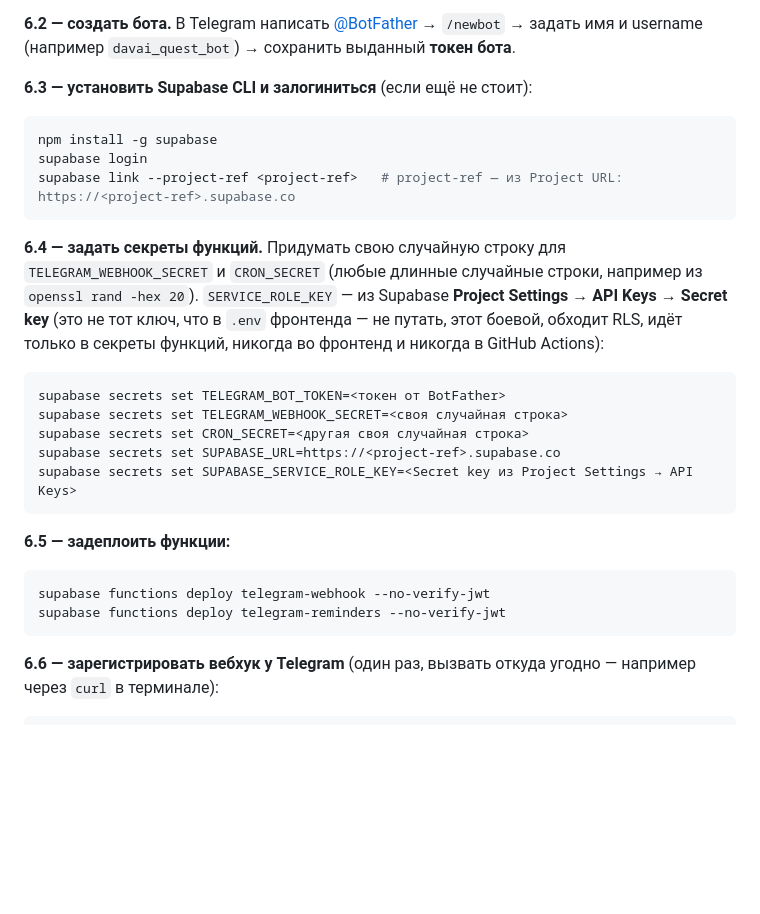
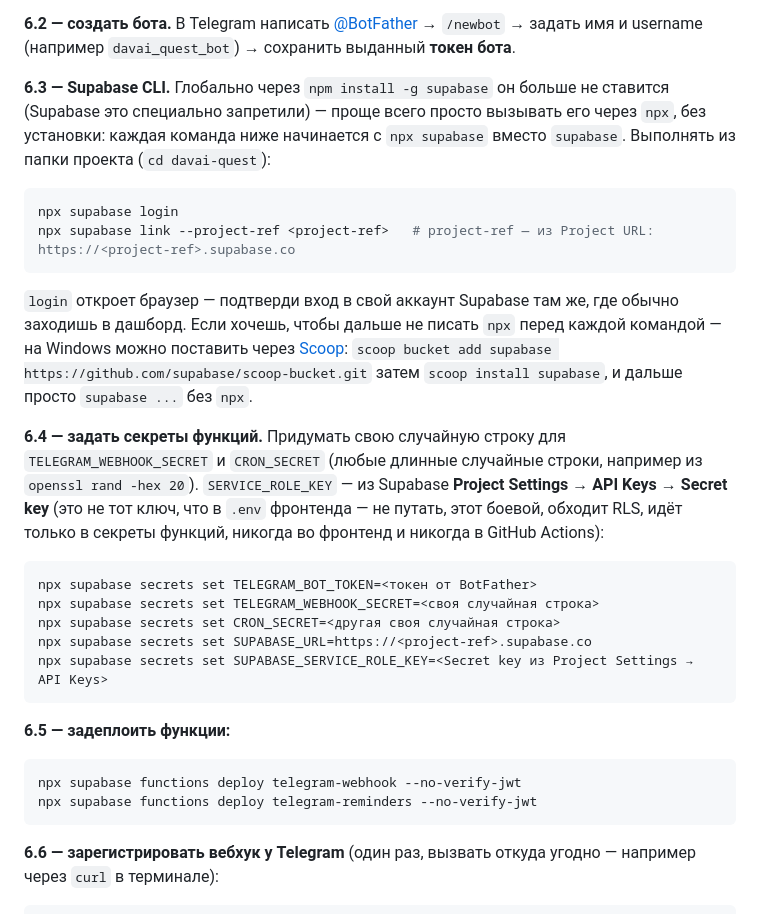
Before and after one commit to davidshaton2006-droid/davai-quest, a Markdown page: README.md, the part around the change. Drawn GitHub-style; blank space fills up the shorter version.

Commit message:
Fix README: supabase CLI can't be npm-installed globally anymore
Switch the Telegram deploy instructions to npx supabase (no install
step needed), with Scoop as the optional alternative for Windows.

Co-Authored-By: Claude Sonnet 5 <noreply@anthropic.com>

````diff
--- a/README.md
+++ b/README.md
@@ -128,12 +128,18 @@ RLS и даёт полный доступ к чужим данным при ут
 `/newbot` → задать имя и username (например `davai_quest_bot`) → сохранить выданный
 **токен бота**.
 
-**6.3 — установить Supabase CLI и залогиниться** (если ещё не стоит):
+**6.3 — Supabase CLI.** Глобально через `npm install -g supabase` он больше не ставится
+(Supabase это специально запретили) — проще всего просто вызывать его через `npx`, без
+установки: каждая команда ниже начинается с `npx supabase` вместо `supabase`. Выполнять из
+папки проекта (`cd davai-quest`):
 ```bash
-npm install -g supabase
-supabase login
-supabase link --project-ref <project-ref>   # project-ref — из Project URL: https://<project-ref>.supabase.co
+npx supabase login
+npx supabase link --project-ref <project-ref>   # project-ref — из Project URL: https://<project-ref>.supabase.co
 ```
+`login` откроет браузер — подтверди вход в свой аккаунт Supabase там же, где обычно заходишь
+в дашборд. Если хочешь, чтобы дальше не писать `npx` перед каждой командой — на Windows можно
+поставить через [Scoop](https://scoop.sh): `scoop bucket add supabase https://github.com/supabase/scoop-bucket.git`
+затем `scoop install supabase`, и дальше просто `supabase ...` без `npx`.
 
 **6.4 — задать секреты функций.** Придумать свою случайную строку для `TELEGRAM_WEBHOOK_SECRET`
 и `CRON_SECRET` (любые длинные случайные строки, например из `openssl rand -hex 20`).
@@ -141,17 +147,17 @@ supabase link --project-ref <project-ref>   # project-ref — из Project URL:
 ключ, что в `.env` фронтенда — не путать, этот боевой, обходит RLS, идёт только в секреты
 функций, никогда во фронтенд и никогда в GitHub Actions):
 ```bash
-supabase secrets set TELEGRAM_BOT_TOKEN=<токен от BotFather>
-supabase secrets set TELEGRAM_WEBHOOK_SECRET=<своя случайная строка>
-supabase secrets set CRON_SECRET=<другая своя случайная строка>
-supabase secrets set SUPABASE_URL=https://<project-ref>.supabase.co
-supabase secrets set SUPABASE_SERVICE_ROLE_KEY=<Secret key из Project Settings → API Keys>
+npx supabase secrets set TELEGRAM_BOT_TOKEN=<токен от BotFather>
+npx supabase secrets set TELEGRAM_WEBHOOK_SECRET=<своя случайная строка>
+npx supabase secrets set CRON_SECRET=<другая своя случайная строка>
+npx supabase secrets set SUPABASE_URL=https://<project-ref>.supabase.co
+npx supabase secrets set SUPABASE_SERVICE_ROLE_KEY=<Secret key из Project Settings → API Keys>
 ```
 
 **6.5 — задеплоить функции:**
 ```bash
-supabase functions deploy telegram-webhook --no-verify-jwt
-supabase functions deploy telegram-reminders --no-verify-jwt
+npx supabase functions deploy telegram-webhook --no-verify-jwt
+npx supabase functions deploy telegram-reminders --no-verify-jwt
 ```
 
 **6.6 — зарегистрировать вебхук у Telegram** (один раз, вызвать откуда угодно — например
````
